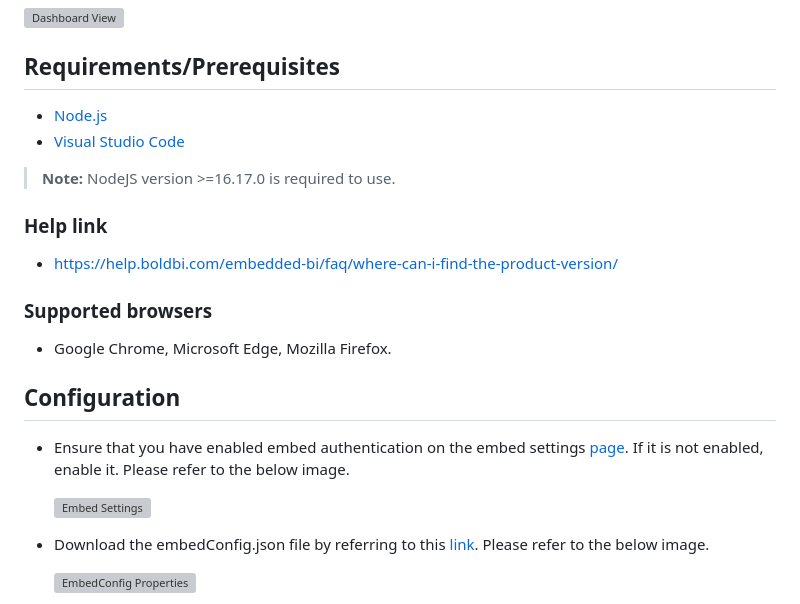
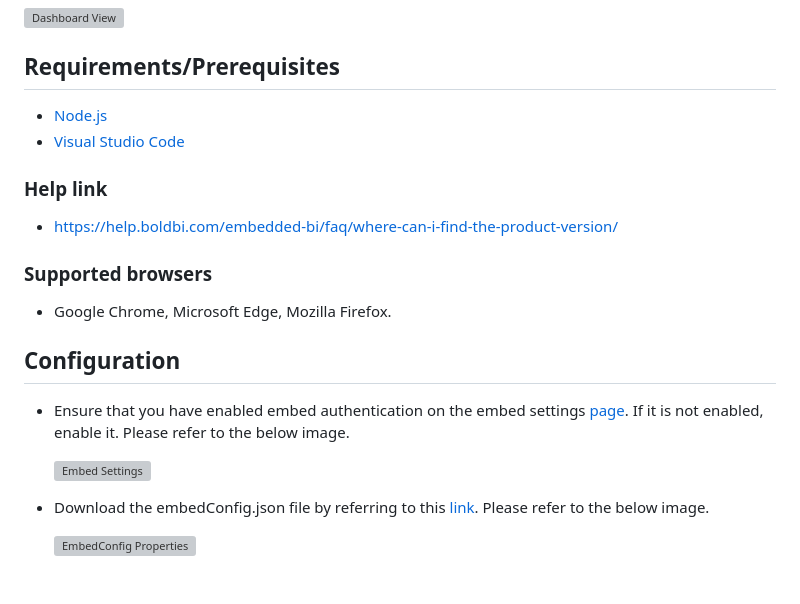
Before and after one commit to boldbi/nodejs-sample, a Markdown page: README.md, the part around the change printed below. Drawn GitHub-style; blank space fills up the shorter version; grey boxes are pictures that could not be loaded.

```diff
--- a/README.md
+++ b/README.md
@@ -11,8 +11,6 @@ This project was generated using NodeJS CLI version 6.0 or a later version that
  * [Node.js](https://nodejs.org/en/)
  * [Visual Studio Code](https://code.visualstudio.com/download)
 
- > **Note:** NodeJS version >=16.17.0 is required to use.
-
  ### Help link
 
  * https://help.boldbi.com/embedded-bi/faq/where-can-i-find-the-product-version/
```
Also changed, not shown: other parts of README.md (+2 -2 lines).
